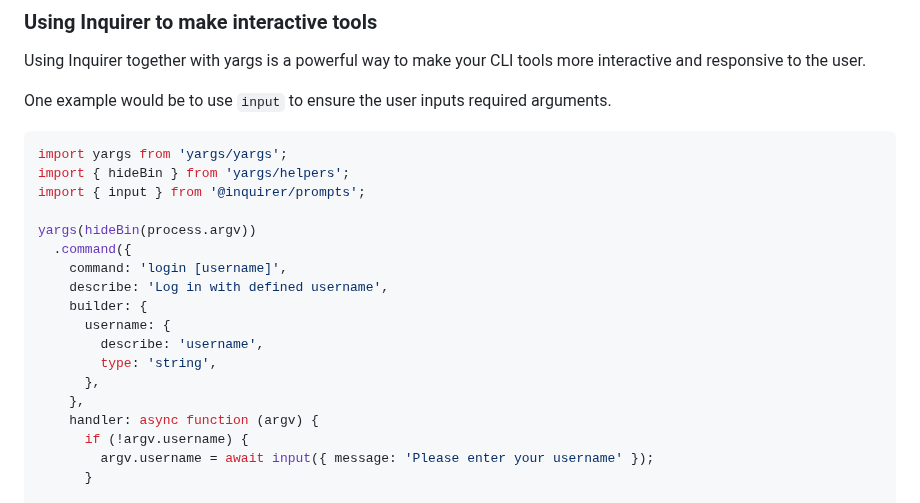
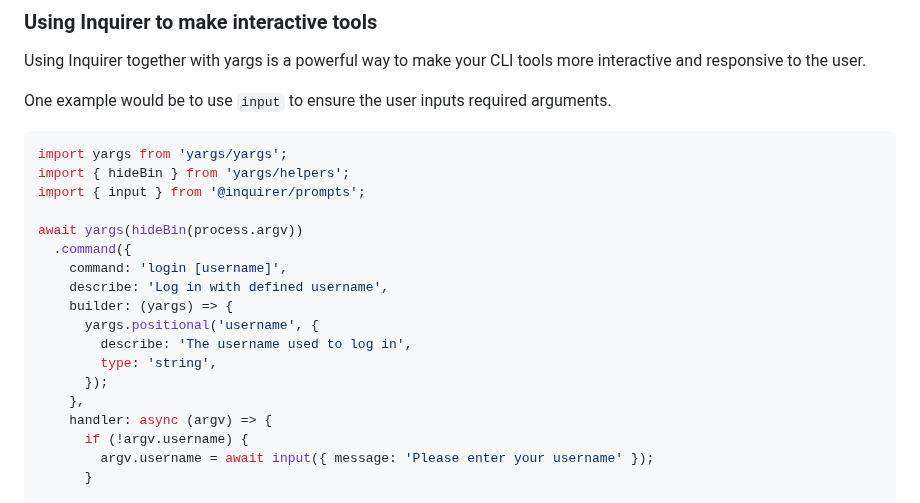
Before and after one commit to yargs/yargs, a Markdown page: docs/advanced.md, the part around the change. Rendered like a GitHub page.

Commit message:
correcting username positional

```diff
--- a/docs/advanced.md
+++ b/docs/advanced.md
@@ -629,17 +629,17 @@ import yargs from 'yargs/yargs';
 import { hideBin } from 'yargs/helpers';
 import { input } from '@inquirer/prompts';
 
-yargs(hideBin(process.argv))
+await yargs(hideBin(process.argv))
   .command({
     command: 'login [username]',
     describe: 'Log in with defined username',
-    builder: {
-      username: {
-        describe: 'username',
+    builder: (yargs) => {
+      yargs.positional('username', {
+        describe: 'The username used to log in',
         type: 'string',
-      },
+      });
     },
-    handler: async function (argv) {
+    handler: async (argv) => {
       if (!argv.username) {
         argv.username = await input({ message: 'Please enter your username' });
       }
```
